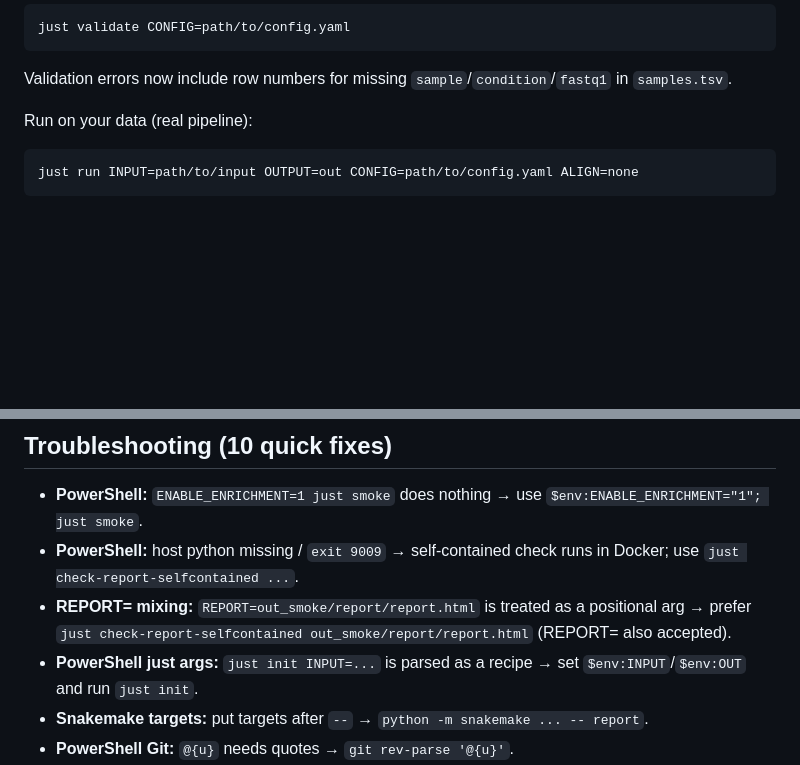
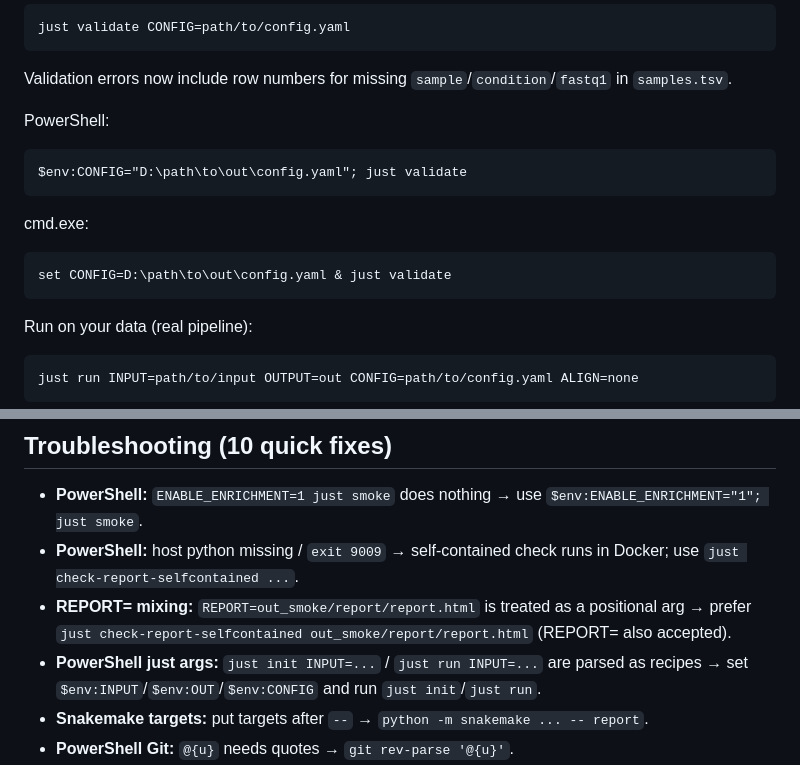
Before and after one commit to do-shima/harako-rnaseq, a Markdown page: README.md, 2 parts joined by grey strips. GitHub-like rendering; blank space fills up the shorter version.

Commit message:
Document PowerShell env usage for validate/run

````diff
--- a/README.md
+++ b/README.md
@@ -48,6 +48,16 @@ just validate CONFIG=path/to/config.yaml
 ```
 
 Validation errors now include row numbers for missing `sample`/`condition`/`fastq1` in `samples.tsv`.
+
+PowerShell:
+```
+$env:CONFIG="D:\path\to\out\config.yaml"; just validate
+```
+
+cmd.exe:
+```
+set CONFIG=D:\path\to\out\config.yaml & just validate
+```
 
 Run on your data (real pipeline):
 
@@ -281,7 +291,7 @@ git commit -m "Stop tracking workflow outputs"
 - **PowerShell:** `ENABLE_ENRICHMENT=1 just smoke` does nothing → use `$env:ENABLE_ENRICHMENT="1"; just smoke`.
 - **PowerShell:** host python missing / `exit 9009` → self-contained check runs in Docker; use `just check-report-selfcontained ...`.
 - **REPORT= mixing:** `REPORT=out_smoke/report/report.html` is treated as a positional arg → prefer `just check-report-selfcontained out_smoke/report/report.html` (REPORT= also accepted).
-- **PowerShell just args:** `just init INPUT=...` is parsed as a recipe → set `$env:INPUT`/`$env:OUT` and run `just init`.
+- **PowerShell just args:** `just init INPUT=...` / `just run INPUT=...` are parsed as recipes → set `$env:INPUT`/`$env:OUT`/`$env:CONFIG` and run `just init`/`just run`.
 - **Snakemake targets:** put targets after `--` → `python -m snakemake ... -- report`.
 - **PowerShell Git:** `@{u}` needs quotes → `git rev-parse '@{u}'`.
 - **Stale metadata / logs:** output exists but Snakemake complains → `rm -rf out/.snakemake` and check `/output/.snakemake/log`, `/output/logs/*`.
````
